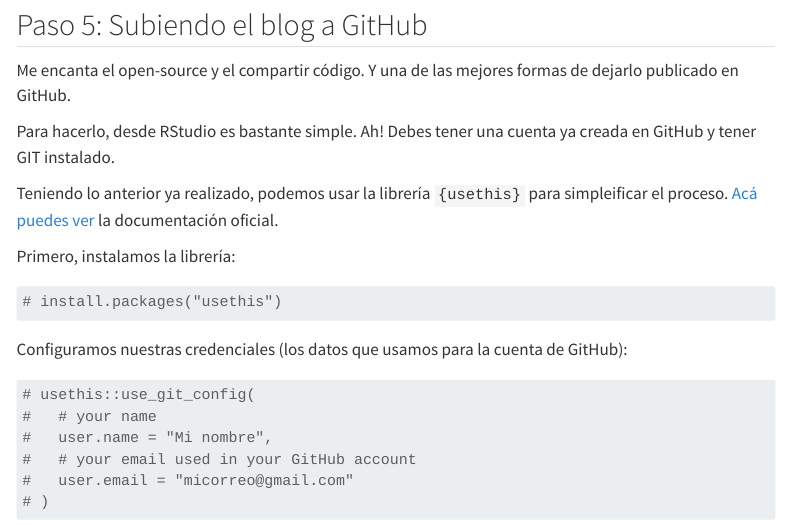
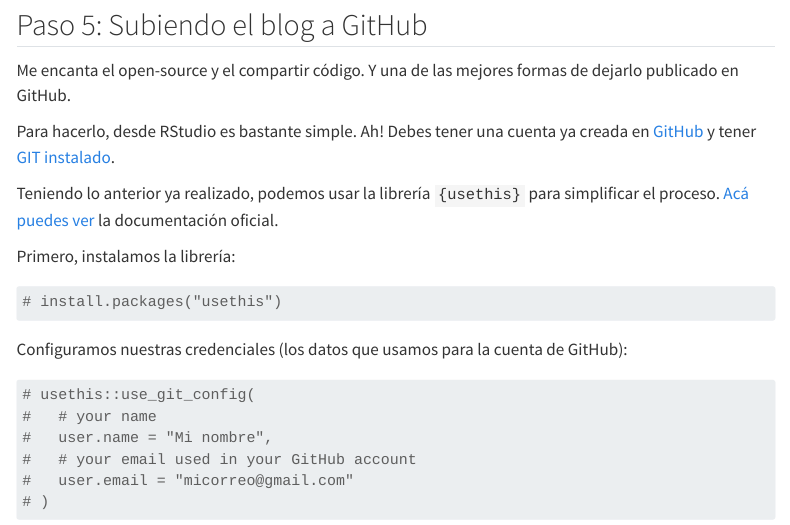
Before and after one commit to paulovillarroel/mi_blog, a Quarto document (posts/creando-mi-primer-blog-con-quarto/index.qmd): the page in a window 1100 px wide, from 6790 px down. Rendered offline with R 4.5, knitr and Pandoc in place of Quarto, with nearby package versions; menus at the side of the page are left out; long lines of code are wrapped.

Commit message:
Fix spelling

```diff
--- a/posts/creando-mi-primer-blog-con-quarto/index.qmd
+++ b/posts/creando-mi-primer-blog-con-quarto/index.qmd
@@ -129,9 +129,9 @@ Así se ve mi blog, solo con 1 artículo publicado (que es este).
 
 Me encanta el open-source y el compartir código. Y una de las mejores formas de dejarlo publicado en GitHub.
 
-Para hacerlo, desde RStudio es bastante simple. Ah! Debes tener una cuenta ya creada en GitHub y tener GIT instalado.
+Para hacerlo, desde RStudio es bastante simple. Ah! Debes tener una cuenta ya creada en [GitHub](https://github.com/) y tener [GIT instalado](https://git-scm.com/).
 
-Teniendo lo anterior ya realizado, podemos usar la librería `{usethis}` para simpleificar el proceso. [Acá puedes ver](https://usethis.r-lib.org/) la documentación oficial.
+Teniendo lo anterior ya realizado, podemos usar la librería `{usethis}` para simplificar el proceso. [Acá puedes ver](https://usethis.r-lib.org/) la documentación oficial.
 
 Primero, instalamos la librería:
 
```
Also changed, not shown: 5 other files.
